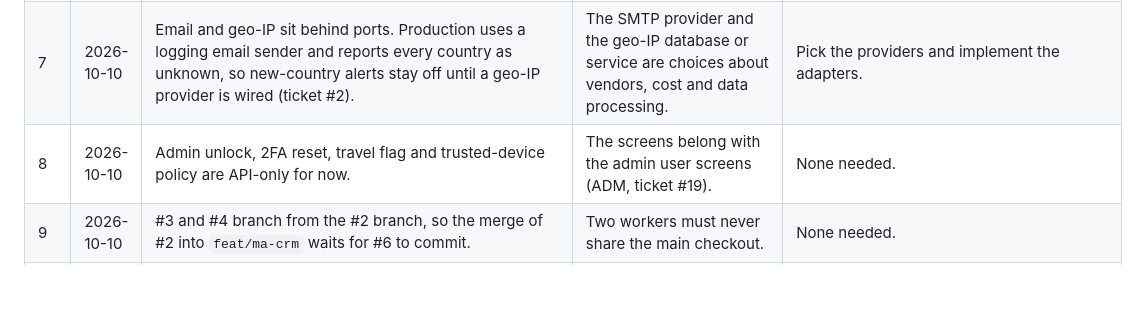
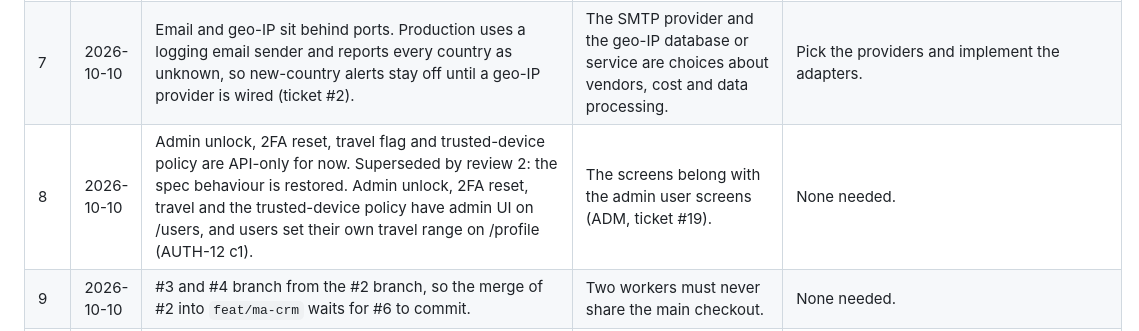
Before and after one commit to serge-merlin-innovation/testing-crm-creation, a Markdown page: docs/DECISION-REPORT.md, the part around the change. Drawn GitHub-style; blank space fills up the shorter version.

Commit message:
DECISION-REPORT: mark decision 8 superseded

```diff
--- a/docs/DECISION-REPORT.md
+++ b/docs/DECISION-REPORT.md
@@ -10,7 +10,7 @@ The user delegated every decision during implementation of `docs/specs/ma-crm.md
 | 4 | 2026-10-10 | Skipped the step that sets `ROADMAP.md` to `done`. | The repo has no `ROADMAP.md`. Status lives in `docs/ticket-map.md` and the issues. | Add a ROADMAP.md if wanted. |
 | 5 | 2026-10-10 | The KBO/BCE and NBB company lookups ship behind ports, with adapters that report the service as unavailable (ticket #5). | Live government APIs need credentials and contracts, which only the user can provide. | Supply the credentials and implement the real adapters. |
 | 7 | 2026-10-10 | Email and geo-IP sit behind ports. Production uses a logging email sender and reports every country as unknown, so new-country alerts stay off until a geo-IP provider is wired (ticket #2). | The SMTP provider and the geo-IP database or service are choices about vendors, cost and data processing. | Pick the providers and implement the adapters. |
-| 8 | 2026-10-10 | Admin unlock, 2FA reset, travel flag and trusted-device policy are API-only for now. | The screens belong with the admin user screens (ADM, ticket #19). | None needed. |
+| 8 | 2026-10-10 | Admin unlock, 2FA reset, travel flag and trusted-device policy are API-only for now. Superseded by review 2: the spec behaviour is restored. Admin unlock, 2FA reset, travel and the trusted-device policy have admin UI on /users, and users set their own travel range on /profile (AUTH-12 c1). | The screens belong with the admin user screens (ADM, ticket #19). | None needed. |
 | 9 | 2026-10-10 | #3 and #4 branch from the #2 branch, so the merge of #2 into `feat/ma-crm` waits for #6 to commit. | Two workers must never share the main checkout. | None needed. |
 | 10 | 2026-10-10 | The local Postgres outside Docker (pid 99032, listening on `localhost:5432`) belongs to another project. It is left untouched, and pushes use `--no-verify` while agents run the integration and E2E tiers on throwaway databases (merge 745bcf6: 350 backend tests, 23/23 E2E). | That server holds the foreign revision `004970b1a70c` and shadows the Docker database. Stopping or wiping it could destroy the user's other work. | Stop that server, or move it to another port, then run `git push` with hooks. |
 | 6 | 2026-10-10 | Ticket #6 also builds the missing ticket #5 frontend pages (companies, contacts, picklists). | The #5 worker delivered only the backend. #6 depends on #5, so it is the natural place for those pages. | None needed. |
```
